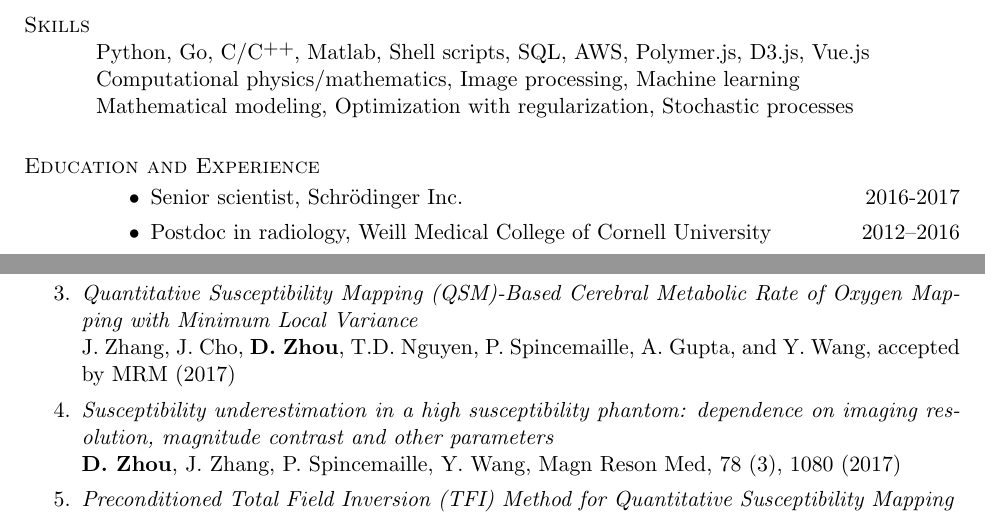
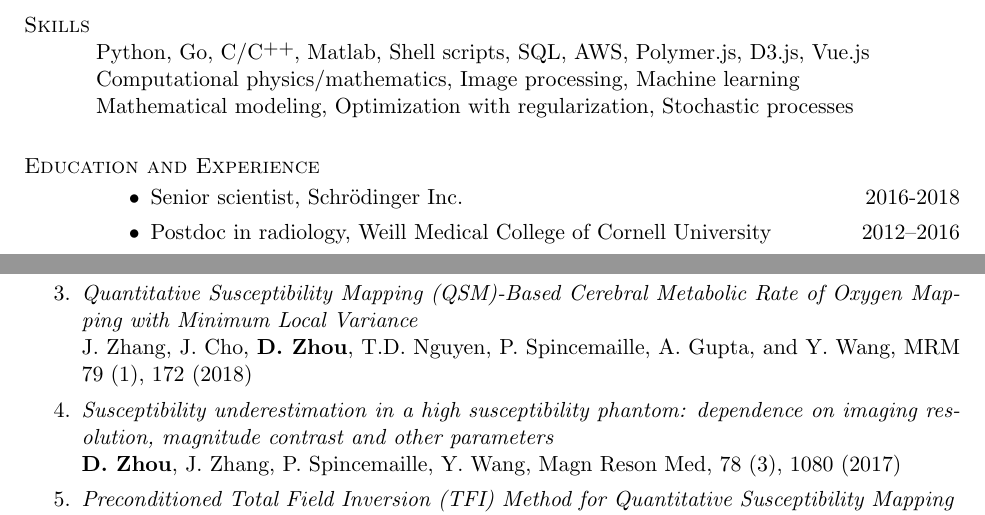
Before and after one commit to nosarthur/CV_resume, a LaTeX CV (DongZHOU_CV.tex): two parts of pages 1 and 2 of 4, joined at a grey line, cut so that both start at the same text. Compiled offline with pdfLaTeX.

Commit message:
update 1.18.2018

```diff
--- a/DongZHOU_CV.tex
+++ b/DongZHOU_CV.tex
@@ -106,7 +106,7 @@ Mathematical modeling, Optimization with regularization, Stochastic processes
 \section{\sc Education and Experience}
 
 \begin{itemize}
-\item Senior scientist, Schr\"odinger Inc. \hfill 2016-2017
+\item Senior scientist, Schr\"odinger Inc. \hfill 2016-2018
 \item Postdoc in radiology, Weill Medical College of Cornell University \hfill 2012--2016
 \item Postdoc in physics, Yale University \hfill 2011--2012
 \item {Ph.D in physics, University of Wisconsin-Madison}
@@ -150,9 +150,9 @@ Hui Han, Yi Wang, John Stager, Junghun Cho, and {\bf Dong Zhou}, pending
 \item {\em Quantitative susceptibility mapping of magnetic quadrupole moments}\\
 J. Cho, {\bf D. Zhou}, Y. Kee, P. Spincemaille, Y. Wang, submitted to Magn Reson Med, (2018)
 \item{\em Cardiac Quantitative Susceptibility Mapping (QSM) for Heart Chamber Oxygenation}\\
-Y. Wen, T.D. Nguyen, Z. Liu, P. Spincemaille, {\bf D. Zhou}, A. Dimov, Y. Kee, K. Deh, J. Kim, J. Weinsaft, and Y. Wang, accepted to Magn Reson Med (2017)
+Y. Wen, T.D. Nguyen, Z. Liu, P. Spincemaille, {\bf D. Zhou}, A. Dimov, Y. Kee, K. Deh, J. Kim, J. Weinsaft, and Y. Wang, accepted to Magn Reson Med (2018)
 \item {\em Quantitative Susceptibility Mapping (QSM)-Based Cerebral Metabolic Rate of Oxygen Mapping with Minimum Local Variance }\\
-J. Zhang, J. Cho, {\bf D. Zhou}, T.D. Nguyen, P. Spincemaille, A. Gupta, and Y. Wang, accepted by MRM (2017)
+J. Zhang, J. Cho, {\bf D. Zhou}, T.D. Nguyen, P. Spincemaille, A. Gupta, and Y. Wang, MRM 79 (1), 172 (2018)
 \item {\em Susceptibility underestimation in a high susceptibility phantom: dependence on imaging resolution, magnitude contrast and other parameters}\\
 {\bf D. Zhou}, J. Zhang, P. Spincemaille, Y. Wang, Magn Reson Med, 78 (3), 1080 (2017)
 \item {\em Preconditioned Total Field Inversion (TFI) Method for Quantitative Susceptibility Mapping} \\
```
Also changed, not shown: DongZHOU_resume.tex (+1 -1 lines), DongZHOU_CV.pdf, DongZHOU_resume.pdf.
